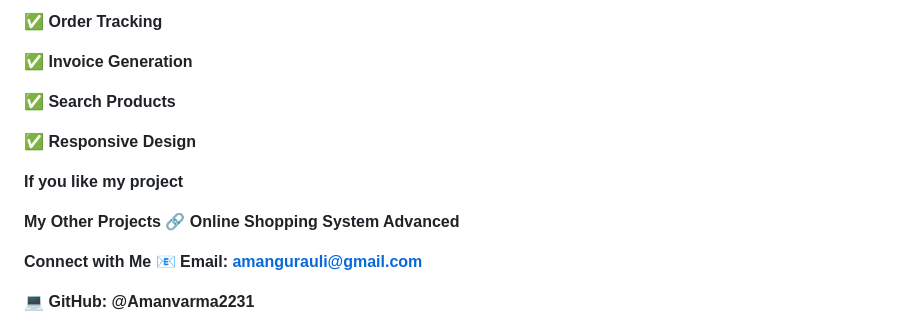
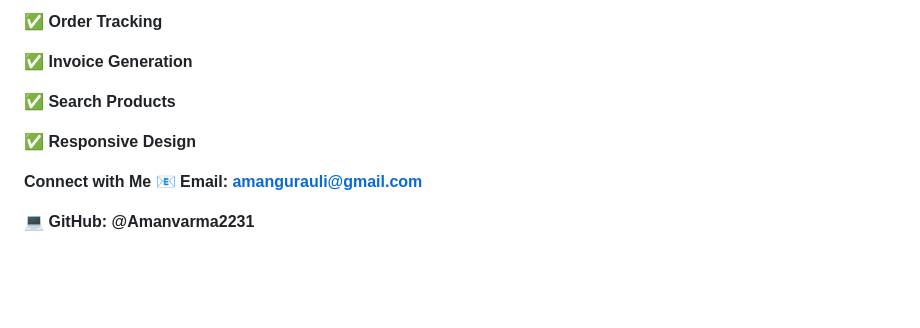
Before and after one commit to Amanvarma2231/Online-Shopping1, a Markdown page: README.md, the part around the change. Rendered like a GitHub page; blank space fills up the shorter version.

```diff
--- a/README.md
+++ b/README.md
@@ -136,11 +136,6 @@ Features
 
 ✅ Responsive Design
 
-If you like my project
-
-My Other Projects
-🔗 Online Shopping System Advanced
-
 Connect with Me
 📧 Email: amangurauli@gmail.com
 
```
